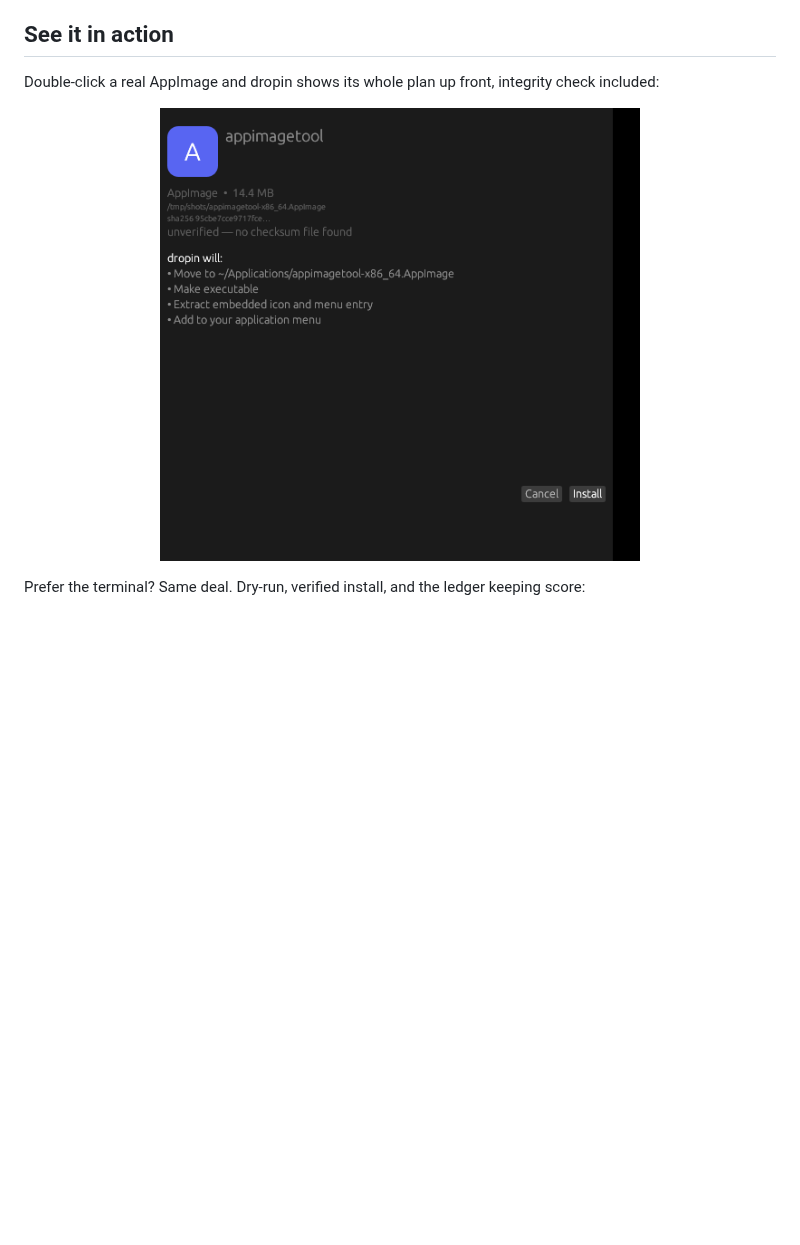
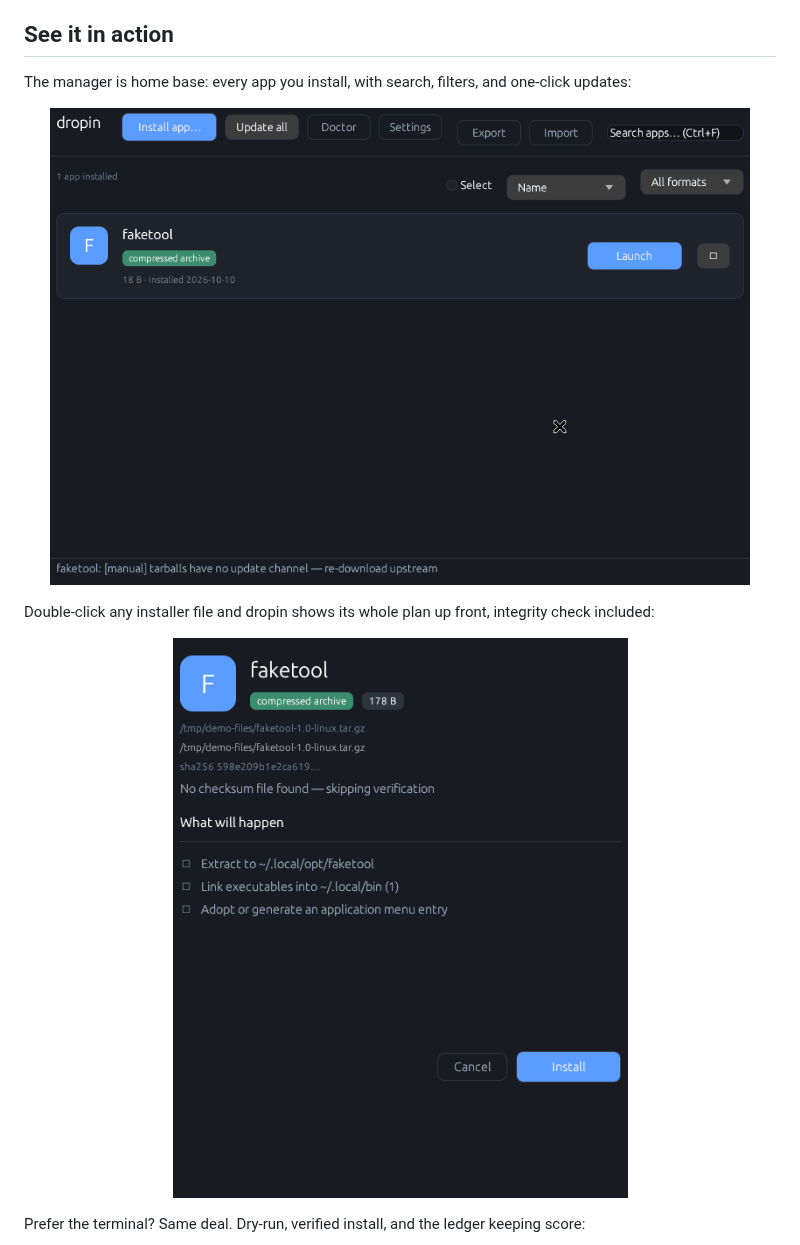
Before and after one commit to nordicnode/dropin, a Markdown page: README.md, the part around the change. Rendered like a GitHub page; pictures changed too: assets/screenshot-install-dialog.png, assets/screenshot-manager.png (added); blank space fills up the shorter version.

```diff
--- a/README.md
+++ b/README.md
@@ -37,7 +37,13 @@ With dropin you just double-click the file. A dialog shows you exactly what it's
 
 ## See it in action
 
-Double-click a real AppImage and dropin shows its whole plan up front, integrity check included:
+The manager is home base: every app you install, with search, filters, and one-click updates:
+
+<p align="center">
+  <img src="assets/screenshot-manager.png" width="700" alt="dropin manager window showing installed apps">
+</p>
+
+Double-click any installer file and dropin shows its whole plan up front, integrity check included:
 
 <p align="center">
   <img src="assets/screenshot-install-dialog.png" width="480" alt="dropin install dialog on a real AppImage">
```
Also changed, not shown: 2 other files.
